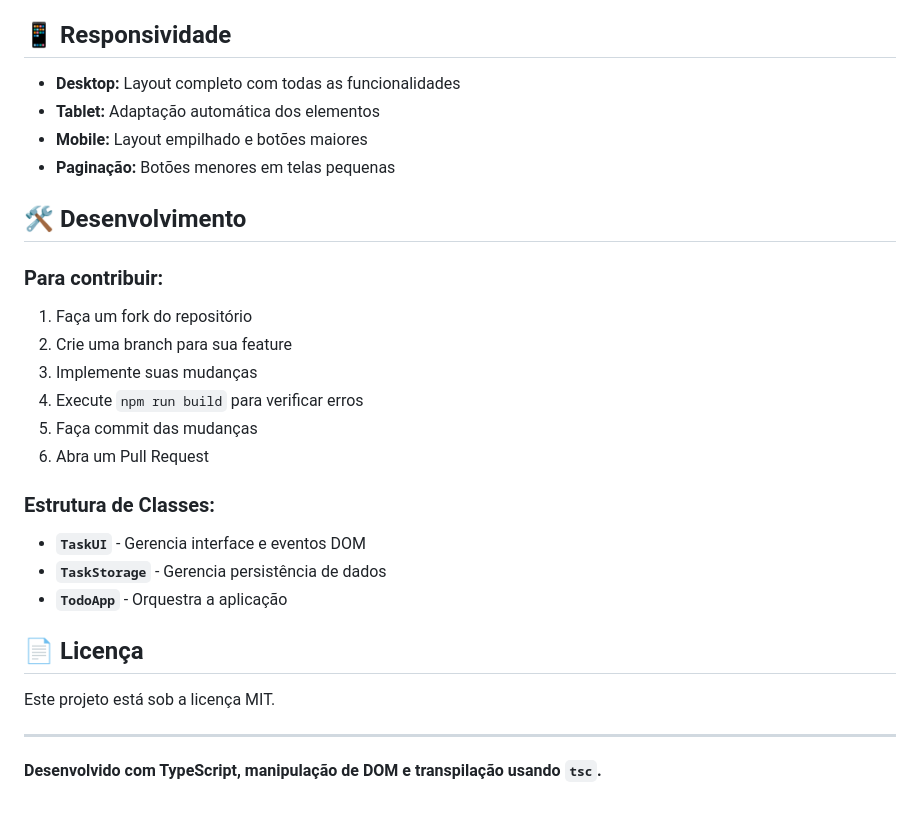
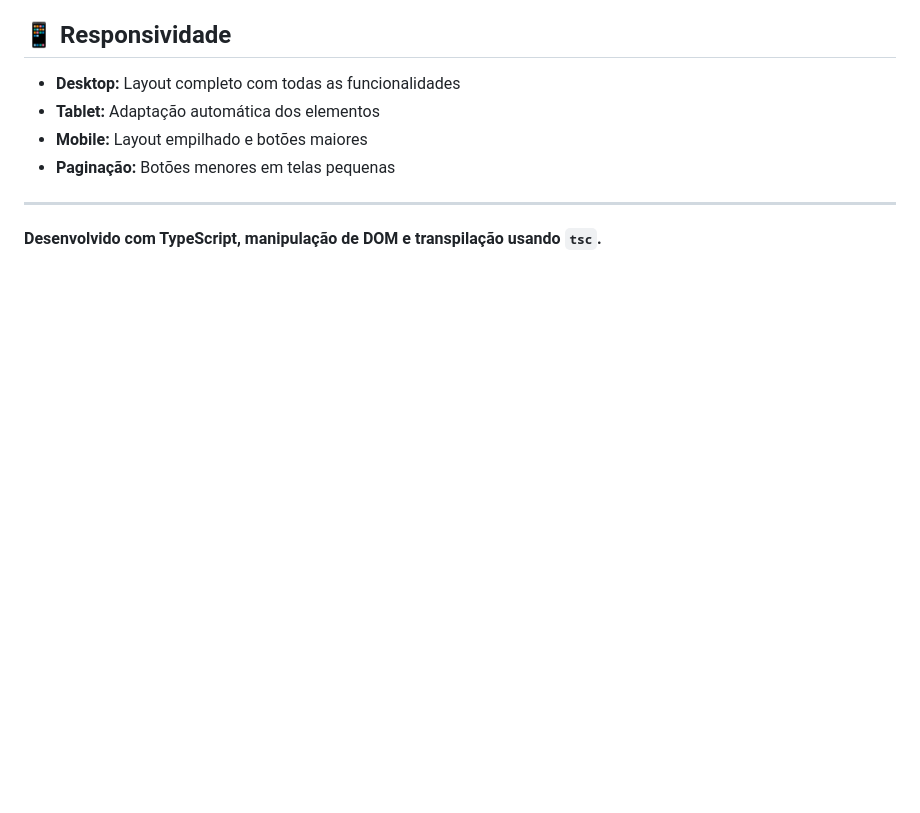
Before and after one commit to Leititcia/To-doList, a Markdown page: README.md, the part around the change. Drawn GitHub-style; blank space fills up the shorter version.

Commit message:
atualiza readme

```diff
--- a/README.md
+++ b/README.md
@@ -149,25 +149,6 @@ this.taskList.addEventListener('click', (e) => this.handleTaskListClick(e));
 - **Mobile:** Layout empilhado e botões maiores
 - **Paginação:** Botões menores em telas pequenas
 
-## 🛠️ Desenvolvimento
-
-### **Para contribuir:**
-1. Faça um fork do repositório
-2. Crie uma branch para sua feature
-3. Implemente suas mudanças
-4. Execute `npm run build` para verificar erros
-5. Faça commit das mudanças
-6. Abra um Pull Request
-
-### **Estrutura de Classes:**
-- **`TaskUI`** - Gerencia interface e eventos DOM
-- **`TaskStorage`** - Gerencia persistência de dados
-- **`TodoApp`** - Orquestra a aplicação
-
-## 📄 Licença
-
-Este projeto está sob a licença MIT.
-
 ---
 
 **Desenvolvido com TypeScript, manipulação de DOM e transpilação usando `tsc`.**
```
